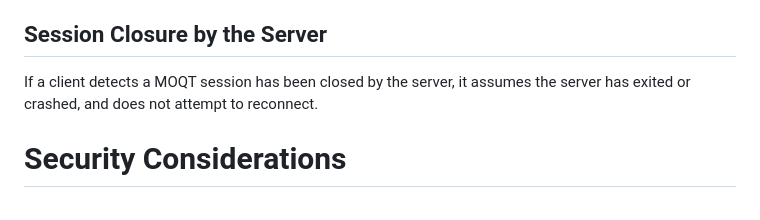
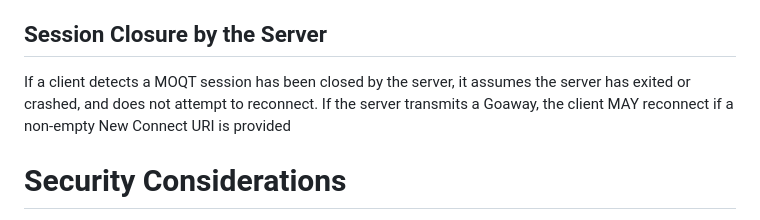
Before and after one commit to afrind/draft-frindell-moq-chat, a Markdown page: draft-frindell-moq-chat.md, the part around one of its changes. Rendered like a GitHub page.

```diff
--- a/draft-frindell-moq-chat.md
+++ b/draft-frindell-moq-chat.md
@@ -161,7 +186,9 @@ or one stream per object.
 ## Session Closure by the Server
 
 If a client detects a MOQT session has been closed by the server, it assumes
-the server has exited or crashed, and does not attempt to reconnect.
+the server has exited or crashed, and does not attempt to reconnect.  If the
+server transmits a Goaway, the client MAY reconnect if a non-empty New Connect
+URI is provided
 
 # Security Considerations
 
```
Also changed, not shown: other parts of draft-frindell-moq-chat.md (+48 -23 lines).
